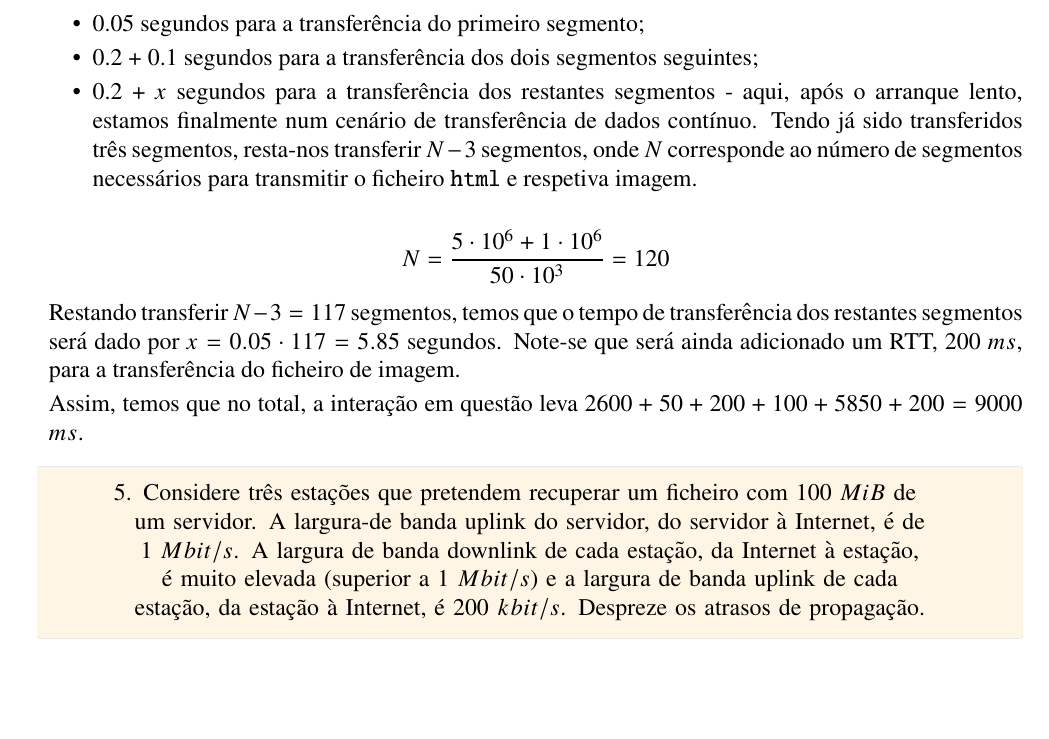
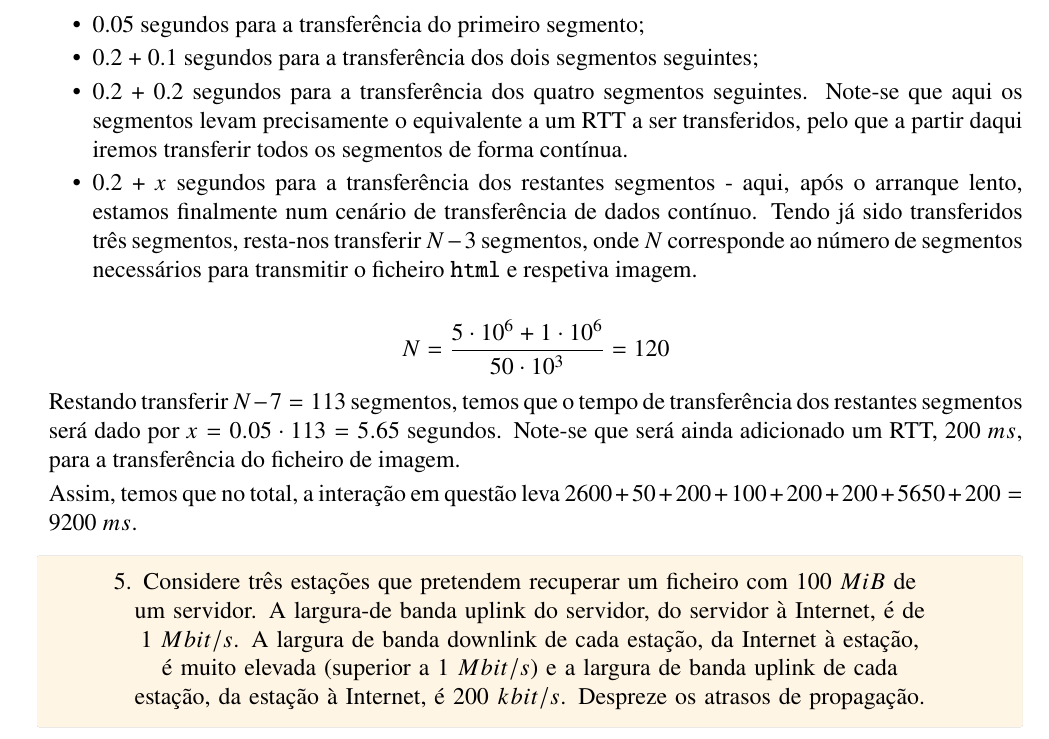
Before and after one commit to randomicecube/rc-exercises, a LaTeX problem sheet (exercises.tex, which reads answers/004.tex): part of page 10 of 19, cut so that both start at the same text, the shorter picture padded with empty space. Compiled offline with pdfLaTeX.

Commit message:
Fix 004c

```diff
--- a/answers/004.tex
+++ b/answers/004.tex
@@ -96,6 +96,10 @@
         \begin{itemize}
           \item 0.05 segundos para a transferência do primeiro segmento;
           \item 0.2 + 0.1 segundos para a transferência dos dois segmentos seguintes;
+          \item 0.2 + 0.2 segundos para a transferência dos quatro segmentos seguintes.
+                Note-se que aqui os segmentos levam precisamente o equivalente
+                a um RTT a ser transferidos, pelo que a partir daqui iremos transferir
+                todos os segmentos de forma contínua.
           \item 0.2 + $x$ segundos para a transferência dos restantes segmentos - aqui, após
                 o arranque lento, estamos finalmente num cenário de transferência de dados
                 contínuo. Tendo já sido transferidos três segmentos, resta-nos transferir $N-3$ segmentos,
@@ -108,10 +112,10 @@
           N = \frac{5 \cdot 10^6 + 1 \cdot 10^6}{50 \cdot 10^3} = 120
         $$
 
-        Restando transferir $N-3 = 117$ segmentos, temos que o tempo de transferência dos restantes
-        segmentos será dado por $x = 0.05 \cdot 117 = 5.85$ segundos. Note-se que será ainda
+        Restando transferir $N-7 = 113$ segmentos, temos que o tempo de transferência dos restantes
+        segmentos será dado por $x = 0.05 \cdot 113 = 5.65$ segundos. Note-se que será ainda
         adicionado um RTT, $200$ $ms$, para a transferência do ficheiro de imagem.
 
-        Assim, temos que no total, a interação em questão leva $2600 + 50 + 200 + 100 + 5850 + 200 = 9000$ $ms$.
+        Assim, temos que no total, a interação em questão leva $2600 + 50 + 200 + 100 + 200 + 200 + 5650 + 200 = 9200$ $ms$.
 
 \end{enumerate}
```
Also changed, not shown: README.md, assets/004c.svg, exercises.pdf.
